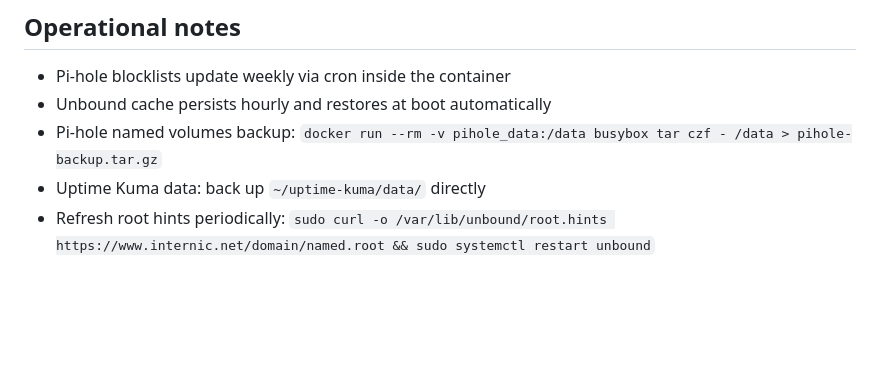
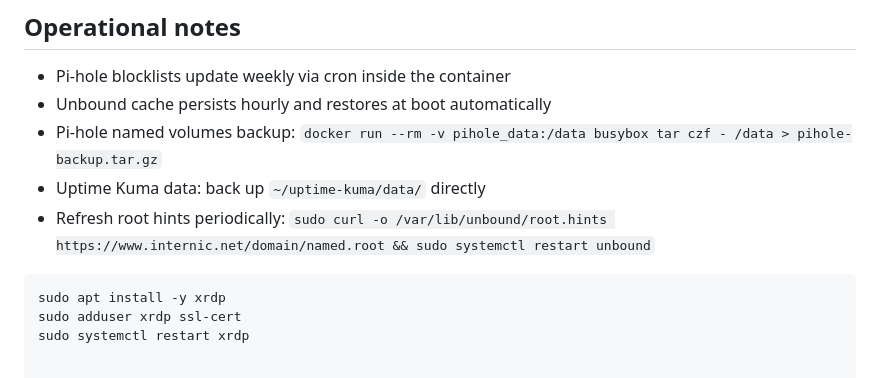
Before and after one commit to a777ance/localDNS, a Markdown page: SETUP.md, the part around the change. GitHub-like rendering; blank space fills up the shorter version.

Commit message:
docs: restore missing setup steps and router configs

````diff
--- a/SETUP.md
+++ b/SETUP.md
@@ -270,3 +270,8 @@ Verify on a client: `nslookup example.com` — server should show `192.168.1.118
 - Pi-hole named volumes backup: `docker run --rm -v pihole_data:/data busybox tar czf - /data > pihole-backup.tar.gz`
 - Uptime Kuma data: back up `~/uptime-kuma/data/` directly
 - Refresh root hints periodically: `sudo curl -o /var/lib/unbound/root.hints https://www.internic.net/domain/named.root && sudo systemctl restart unbound`
+
+```bash
+sudo apt install -y xrdp
+sudo adduser xrdp ssl-cert
+sudo systemctl restart xrdp
````
Also changed, not shown: docs/network-context.md (+2 -0 lines).
